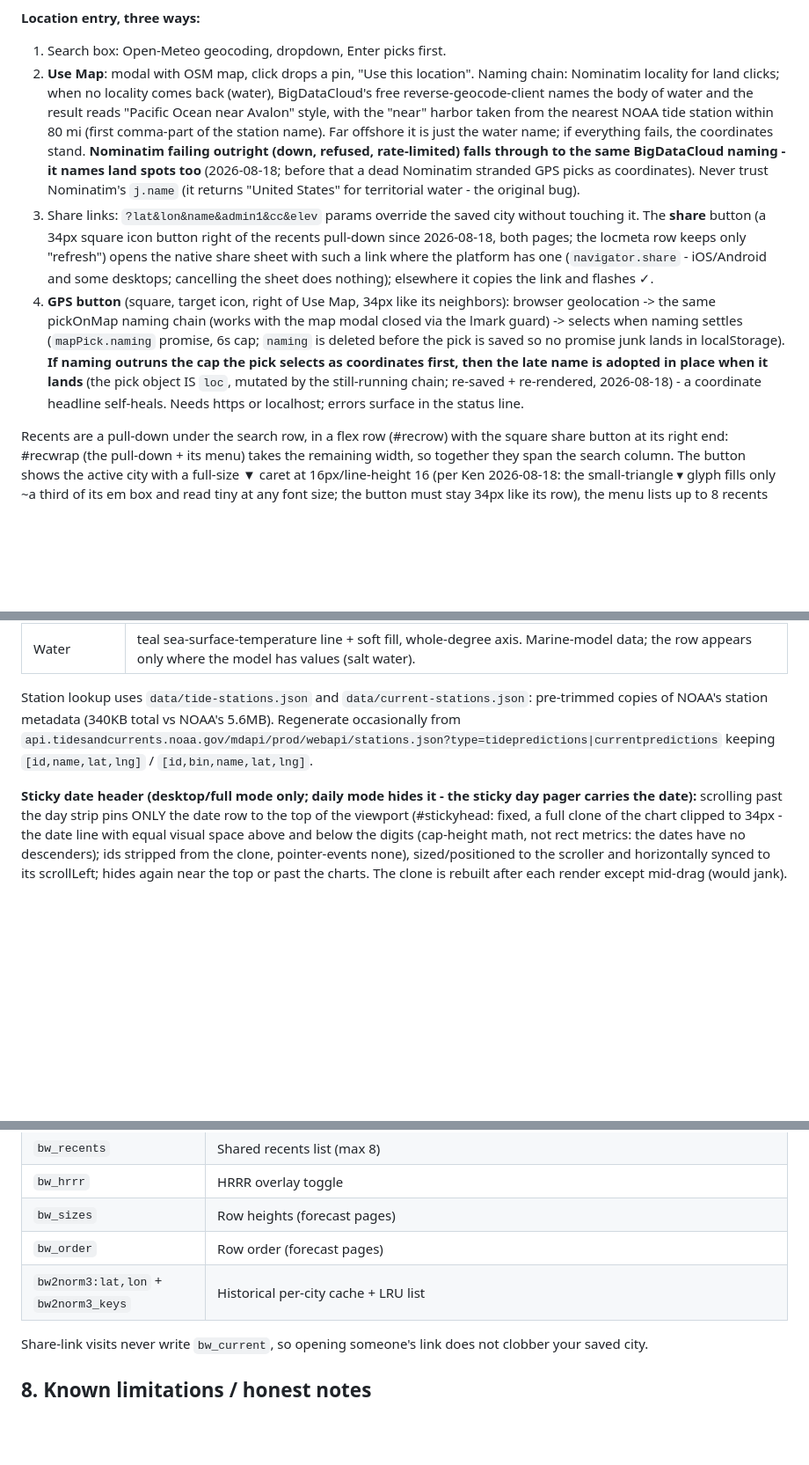
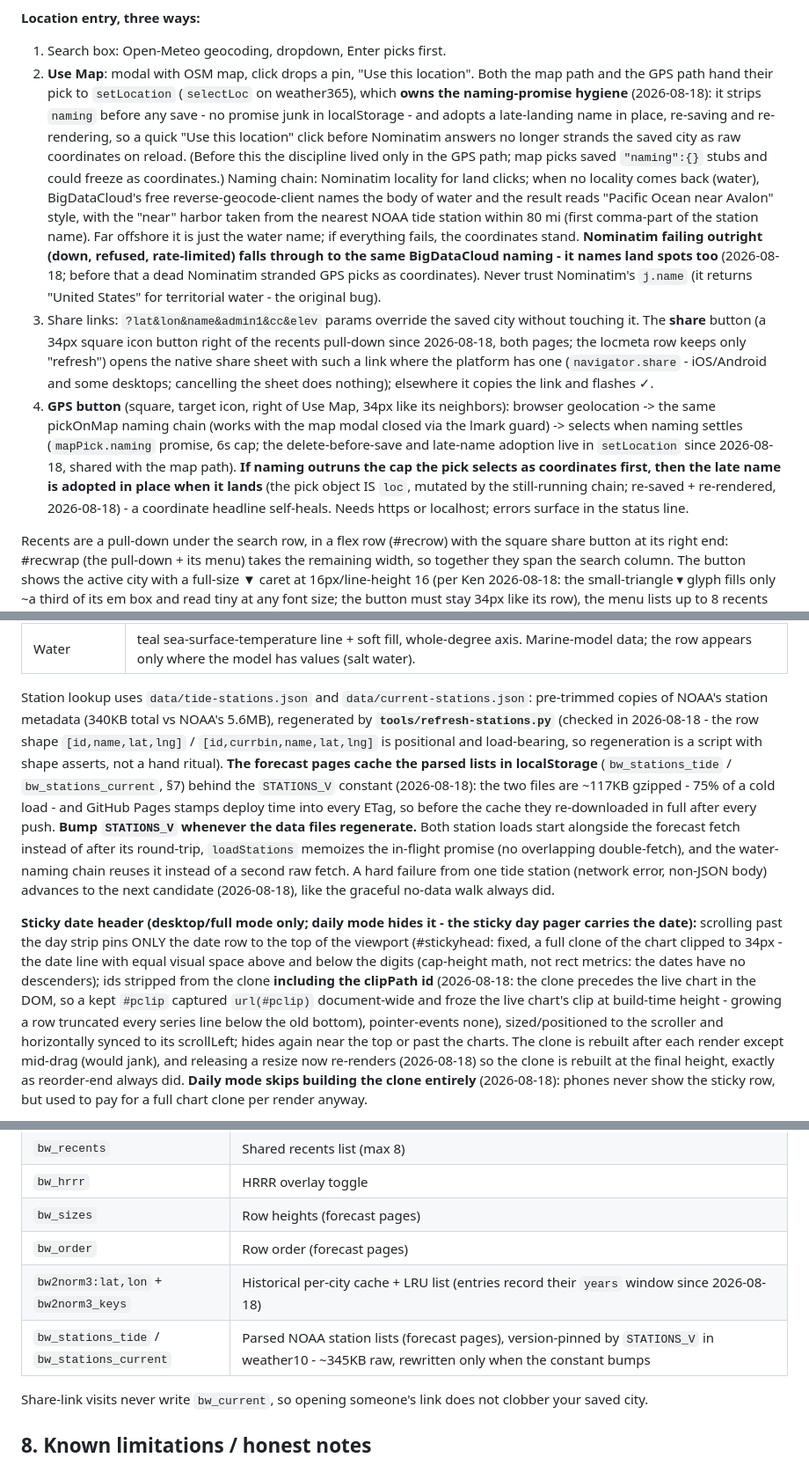
Before and after one commit to kenclem7/kenclem7.github.io, a Markdown page: DESIGN.md, 3 parts joined by grey strips. Shown at 88% size. GitHub-like rendering; blank space fills up the shorter version.

```diff
--- a/DESIGN.md
+++ b/DESIGN.md
@@ -75,9 +69,9 @@ Everything else (DAYSN = HOURS/24) derives at runtime. The two pages share all l
 
 **Location entry, three ways:**
 1. Search box: Open-Meteo geocoding, dropdown, Enter picks first.
-2. **Use Map**: modal with OSM map, click drops a pin, "Use this location". Naming chain: Nominatim locality for land clicks; when no locality comes back (water), BigDataCloud's free reverse-geocode-client names the body of water and the result reads "Pacific Ocean near Avalon" style, with the "near" harbor taken from the nearest NOAA tide station within 80 mi (first comma-part of the station name). Far offshore it is just the water name; if everything fails, the coordinates stand. **Nominatim failing outright (down, refused, rate-limited) falls through to the same BigDataCloud naming - it names land spots too** (2026-08-18; before that a dead Nominatim stranded GPS picks as coordinates). Never trust Nominatim's `j.name` (it returns "United States" for territorial water - the original bug).
+2. **Use Map**: modal with OSM map, click drops a pin, "Use this location". Both the map path and the GPS path hand their pick to `setLocation` (`selectLoc` on weather365), which **owns the naming-promise hygiene** (2026-08-18): it strips `naming` before any save - no promise junk in localStorage - and adopts a late-landing name in place, re-saving and re-rendering, so a quick "Use this location" click before Nominatim answers no longer strands the saved city as raw coordinates on reload. (Before this the discipline lived only in the GPS path; map picks saved `"naming":{}` stubs and could freeze as coordinates.) Naming chain: Nominatim locality for land clicks; when no locality comes back (water), BigDataCloud's free reverse-geocode-client names the body of water and the result reads "Pacific Ocean near Avalon" style, with the "near" harbor taken from the nearest NOAA tide station within 80 mi (first comma-part of the station name). Far offshore it is just the water name; if everything fails, the coordinates stand. **Nominatim failing outright (down, refused, rate-limited) falls through to the same BigDataCloud naming - it names land spots too** (2026-08-18; before that a dead Nominatim stranded GPS picks as coordinates). Never trust Nominatim's `j.name` (it returns "United States" for territorial water - the original bug).
 3. Share links: `?lat&lon&name&admin1&cc&elev` params override the saved city without touching it. The **share** button (a 34px square icon button right of the recents pull-down since 2026-08-18, both pages; the locmeta row keeps only "refresh") opens the native share sheet with such a link where the platform has one (`navigator.share` - iOS/Android and some desktops; cancelling the sheet does nothing); elsewhere it copies the link and flashes ✓.
-4. **GPS button** (square, target icon, right of Use Map, 34px like its neighbors): browser geolocation -> the same pickOnMap naming chain (works with the map modal closed via the lmark guard) -> selects when naming settles (`mapPick.naming` promise, 6s cap; `naming` is deleted before the pick is saved so no promise junk lands in localStorage). **If naming outruns the cap the pick selects as coordinates first, then the late name is adopted in place when it lands** (the pick object IS `loc`, mutated by the still-running chain; re-saved + re-rendered, 2026-08-18) - a coordinate headline self-heals. Needs https or localhost; errors surface in the status line.
+4. **GPS button** (square, target icon, right of Use Map, 34px like its neighbors): browser geolocation -> the same pickOnMap naming chain (works with the map modal closed via the lmark guard) -> selects when naming settles (`mapPick.naming` promise, 6s cap; the delete-before-save and late-name adoption live in `setLocation` since 2026-08-18, shared with the map path). **If naming outruns the cap the pick selects as coordinates first, then the late name is adopted in place when it lands** (the pick object IS `loc`, mutated by the still-running chain; re-saved + re-rendered, 2026-08-18) - a coordinate headline self-heals. Needs https or localhost; errors surface in the status line.
 
 Recents are a pull-down under the search row, in a flex row (#recrow) with the square share button at its right end: #recwrap (the pull-down + its menu) takes the remaining width, so together they span the search column. The button shows the active city with a full-size ▼ caret at 16px/line-height 16 (per Ken 2026-08-18: the small-triangle ▾ glyph fills only ~a third of its em box and read tiny at any font size; the button must stay 34px like its row), the menu lists up to 8 recents (active row highlighted, per-row × remove), shared across all three pages via `bw_recents`. Outside click or Escape closes it.
 
@@ -99,7 +93,7 @@ Recents are a pull-down under the search row, in a flex row (#recrow) with the s
 | Tide | NOAA hourly tide curve (ft MLLW), every high/low labeled with height + time; **current overlaid** in purple on its own ± scale around a dotted zero (+flood / -ebb, knots), built by cosine-interpolating NOAA's MAX_SLACK events, with direction arrows every 3h (same glyph and size as the wind arrows) pointing the compass set of the water (station meanFloodDir/meanEbbDir, suppressed under 0.4 kn near slack) and "toward SE" wording in the tooltip. Tide heights are always signed (+/-, sgnFt()). Legend names both stations and their distances. Row only exists when a tide station is within 60 mi (currents within 25 mi). Station fallback: the nearest 3 stations are tried in order because some listed stations (e.g. Admiralty Head) serve no hourly MLLW predictions; if a station only serves high/low (subordinate stations), the hourly curve is SYNTHESIZED by cosine interpolation between the hilo extremes (the failed hourly attempts surface as caught NOAA 400s in the console - normal). Many stations return the literal string "Currents are weak and variable" - shown in the legend as NOAA's answer. |
 | Water | teal sea-surface-temperature line + soft fill, whole-degree axis. Marine-model data; the row appears only where the model has values (salt water). |
 
-Station lookup uses `data/tide-stations.json` and `data/current-stations.json`: pre-trimmed copies of NOAA's station metadata (340KB total vs NOAA's 5.6MB). Regenerate occasionally from `api.tidesandcurrents.noaa.gov/mdapi/prod/webapi/stations.json?type=tidepredictions|currentpredictions` keeping `[id,name,lat,lng]` / `[id,bin,name,lat,lng]`.
+Station lookup uses `data/tide-stations.json` and `data/current-stations.json`: pre-trimmed copies of NOAA's station metadata (340KB total vs NOAA's 5.6MB), regenerated by **`tools/refresh-stations.py`** (checked in 2026-08-18 - the row shape `[id,name,lat,lng]` / `[id,currbin,name,lat,lng]` is positional and load-bearing, so regeneration is a script with shape asserts, not a hand ritual). **The forecast pages cache the parsed lists in localStorage** (`bw_stations_tide` / `bw_stations_current`, §7) behind the `STATIONS_V` constant (2026-08-18): the two files are ~117KB gzipped - 75% of a cold load - and GitHub Pages stamps deploy time into every ETag, so before the cache they re-downloaded in full after every push. **Bump `STATIONS_V` whenever the data files regenerate.** Both station loads start alongside the forecast fetch instead of after its round-trip, `loadStations` memoizes the in-flight promise (no overlapping double-fetch), and the water-naming chain reuses it instead of a second raw fetch. A hard failure from one tide station (network error, non-JSON body) advances to the next candidate (2026-08-18), like the graceful no-data walk always did.
 
-**Sticky date header (desktop/full mode only; daily mode hides it - the sticky day pager carries the date):** scrolling past the day strip pins ONLY the date row to the top of the viewport (#stickyhead: fixed, a full clone of the chart clipped to 34px - the date line with equal visual space above and below the digits (cap-height math, not rect metrics: the dates have no descenders); ids stripped from the clone, pointer-events none), sized/positioned to the scroller and horizontally synced to its scrollLeft; hides again near the top or past the charts. The clone is rebuilt after each render except mid-drag (would jank).
+**Sticky date header (desktop/full mode only; daily mode hides it - the sticky day pager carries the date):** scrolling past the day strip pins ONLY the date row to the top of the viewport (#stickyhead: fixed, a full clone of the chart clipped to 34px - the date line with equal visual space above and below the digits (cap-height math, not rect metrics: the dates have no descenders); ids stripped from the clone **including the clipPath id** (2026-08-18: the clone precedes the live chart in the DOM, so a kept `#pclip` captured `url(#pclip)` document-wide and froze the live chart's clip at build-time height - growing a row truncated every series line below the old bottom), pointer-events none), sized/positioned to the scroller and horizontally synced to its scrollLeft; hides again near the top or past the charts. The clone is rebuilt after each render except mid-drag (would jank), and releasing a resize now re-renders (2026-08-18) so the clone is rebuilt at the final height, exactly as reorder-end always did. **Daily mode skips building the clone entirely** (2026-08-18): phones never show the sticky row, but used to pay for a full chart clone per render anyway.
 
@@ -128,7 +124,8 @@ Station lookup uses `data/tide-stations.json` and `data/current-stations.json`:
 | `bw_hrrr` | HRRR overlay toggle |
 | `bw_sizes` | Row heights (forecast pages) |
 | `bw_order` | Row order (forecast pages) |
-| `bw2norm3:lat,lon` + `bw2norm3_keys` | Historical per-city cache + LRU list |
+| `bw2norm3:lat,lon` + `bw2norm3_keys` | Historical per-city cache + LRU list (entries record their `years` window since 2026-08-18) |
+| `bw_stations_tide` / `bw_stations_current` | Parsed NOAA station lists (forecast pages), version-pinned by `STATIONS_V` in weather10 - ~345KB raw, rewritten only when the constant bumps |
 
 Share-link visits never write `bw_current`, so opening someone's link does not clobber your saved city.
 
```
Also changed, not shown: other parts of DESIGN.md (+17 -21 lines).
